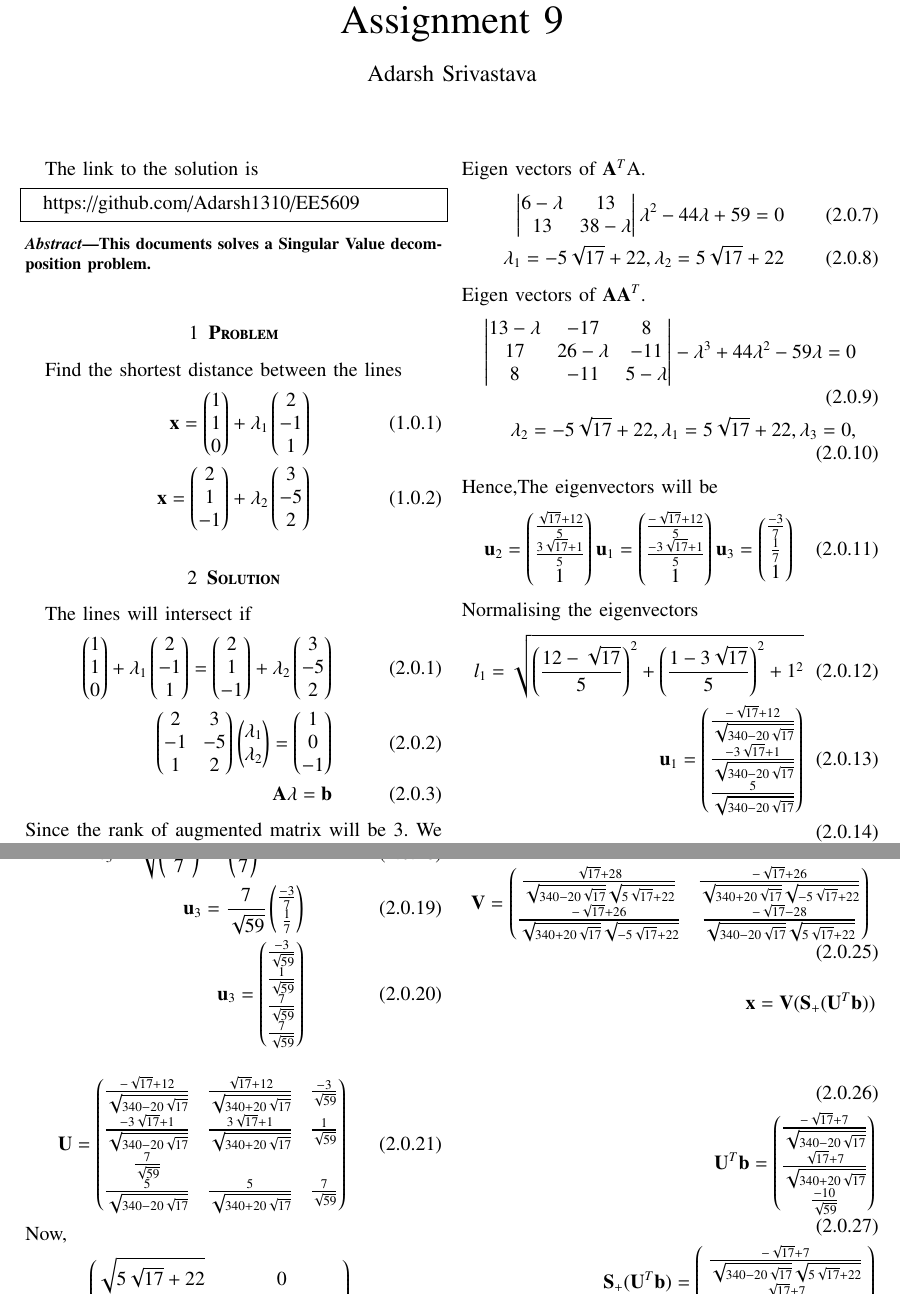
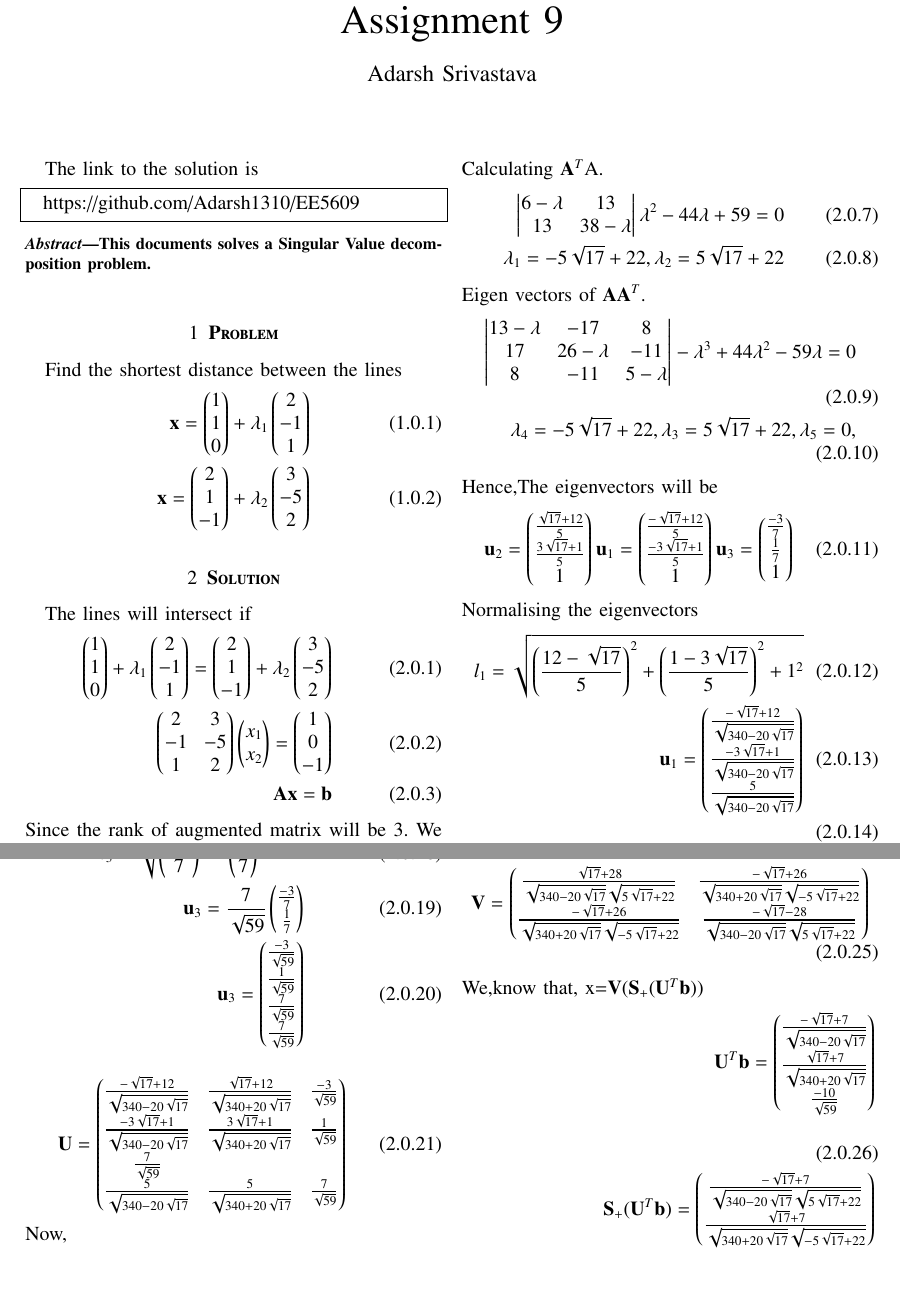
Before and after one commit to Adarsh1310/EE5609, a LaTeX problem sheet (Assignment_9/Assignment_9.tex): two parts of pages 1 and 2 of 3, joined at a grey line, cut so that both start at the same text, the shorter picture padded with empty space. The pictures show the PDF file Assignment_9/Assignment_9.pdf that the author committed with the source.

Commit message:
Add files via upload

```diff
--- a/Assignment_9/Assignment_9.tex
+++ b/Assignment_9/Assignment_9.tex
@@ -131,8 +131,8 @@ Find the shortest distance between the lines
 The lines will intersect if
 \begin{align}
 \myvec{1\\1\\0}+\lambda_1\myvec{2\\-1\\1}=\myvec{2\\1\\-1}+\lambda_2\myvec{3\\-5\\2}\\
-\myvec{2&3\\-1&-5\\1&2}\myvec{\lambda_1\\\lambda_2}=\myvec{1\\0\\-1}\\
-\vec{A}\lambda=\vec{b}
+\myvec{2&3\\-1&-5\\1&2}\myvec{x_1\\x_2}=\myvec{1\\0\\-1}\\
+\vec{A}\vec{x}=\vec{b}
 \end{align}
 Since the rank of augmented matrix will be 3. We can say that lines do not intersect.
 \begin{align}
@@ -143,7 +143,7 @@ Where the columns of $\vec{V}$ are the eigenvectors of $\vec{A}^T\vec{A}$ ,the c
 \vec{A}^T\vec{A}=\myvec{6&13\\13&38}\\
 \vec{A}\vec{A}^T=\myvec{13&-17&8\\-17&26&-11\\8&-11&5}
 \end{align}
-Eigen vectors of $\vec{A}$^T$\vec{A}.
+Calculating $\vec{A}$^T$\vec{A}.
 \begin{align}
 \begin{vmatrix}
 6-\lambda&13\\13&38-\lambda
@@ -157,7 +157,7 @@ Eigen vectors of $\vec{A}$$\vec{A}^T.$
 13-\lambda&-17&8\\17&26-\lambda&-11\\8&-11&5-\lambda
 \end{vmatrix}
 -\lambda^3+44\lambda^2-59\lambda=0\\
-\lambda_2=-5\sqrt{17}+22,\lambda_1=5\sqrt{17}+22,\lambda_3=0,
+\lambda_4=-5\sqrt{17}+22,\lambda_3=5\sqrt{17}+22,\lambda_5=0,
 \end{align}
 Hence,The eigenvectors will be
 \begin{align}
@@ -202,8 +202,9 @@ Now, \vec{V}=$\vec{A}^T$$\frac{\vec{u_i}}{\sqrt{\lambda_i}}$
 \begin{align}
 \vec{V}=\myvec{\frac{\sqrt{17}+28}{\sqrt{340-20\sqrt{17}}\sqrt{5\sqrt{17}+22}}&\frac{-\sqrt{17}+26}{\sqrt{340+20\sqrt{17}}\sqrt{-5\sqrt{17}+22}}\\\frac{-\sqrt{17}+26}{\sqrt{340+20\sqrt{17}}\sqrt{-5\sqrt{17}+22}}&\frac{-\sqrt{17}-28}{\sqrt{340-20\sqrt{17}}\sqrt{5\sqrt{17}+22}}}
 \end{align}
+We,know that,
+\vec{x}=$\vec{V}(\vec{S}_+(\vec{U}^T\vec{b}))$
 \begin{align}
-\vec{x}=\vec{V}(\vec{S}_+(\vec{U}^T\vec{b}))\\
 \vec{U}^T\vec{b}=\myvec{\frac{-\sqrt{17}+7}{\sqrt{340-20\sqrt{17}}}\\\frac{\sqrt{17}+7}{\sqrt{340+20\sqrt{17}}}\\\frac{-10}{\sqrt{59}}}\\
 \vec{S}_+(\vec{U}^T\vec{b})=\myvec{\frac{-\sqrt{17}+7}{\sqrt{340-20\sqrt{17}}\sqrt{5\sqrt{17}+22}}\\\frac{\sqrt{17}+7}{\sqrt{340+20\sqrt{17}}\sqrt{-5\sqrt{17}+22}}}\\
 \begin{multlined}
```
Also changed, not shown: Assignment_9/Assignment_9.pdf.
